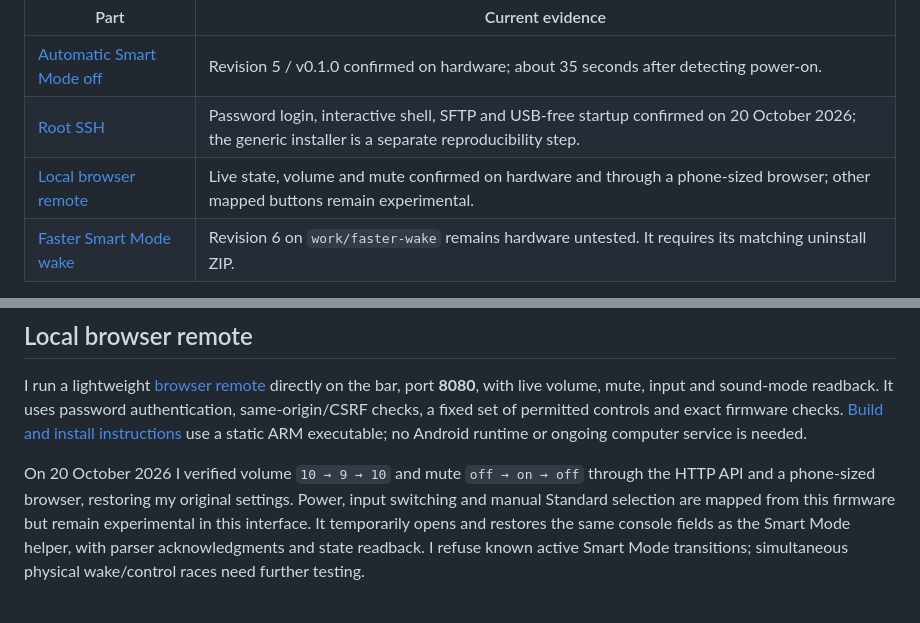
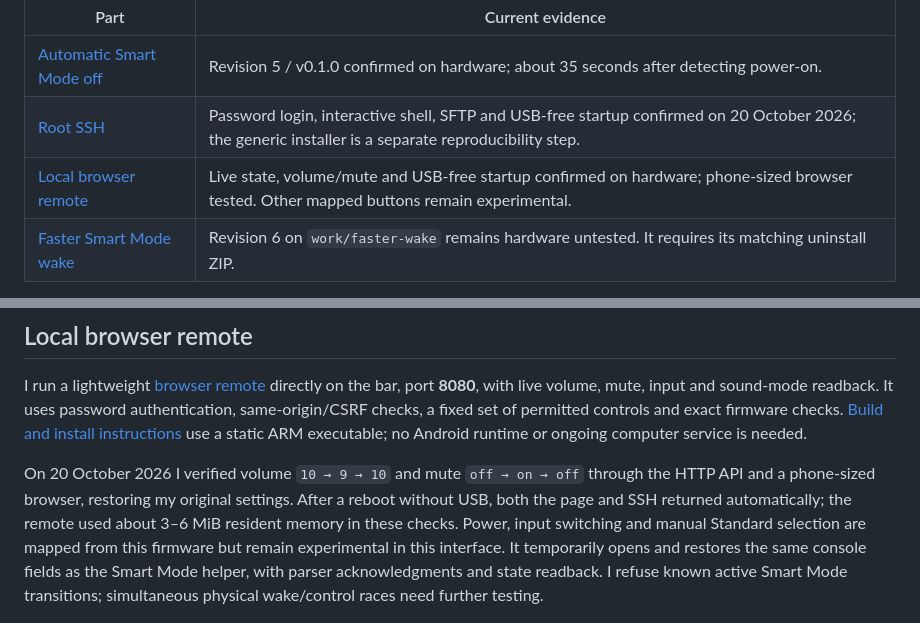
Before and after one commit to kisinga/jbl-bar-9.1, a Markdown page: README.md, 2 parts joined by grey strips. GitHub-like rendering.

Commit message:
docs: record browser remote reboot validation

```diff
--- a/README.md
+++ b/README.md
@@ -8,7 +8,7 @@ I started by stopping Smart Mode from coming back whenever I power on my JBL Bar
 | --- | --- |
 | [Automatic Smart Mode off](#smart-mode-off) | Revision 5 / v0.1.0 confirmed on hardware; about 35 seconds after detecting power-on. |
 | [Root SSH](#root-ssh) | Password login, interactive shell, SFTP and USB-free startup confirmed on 20 October 2026; the generic installer is a separate reproducibility step. |
-| [Local browser remote](#local-browser-remote) | Live state, volume and mute confirmed on hardware and through a phone-sized browser; other mapped buttons remain experimental. |
+| [Local browser remote](#local-browser-remote) | Live state, volume/mute and USB-free startup confirmed on hardware; phone-sized browser tested. Other mapped buttons remain experimental. |
 | [Faster Smart Mode wake](CONTRIBUTING.md#faster-wake-candidate--revision-6) | Revision 6 on `work/faster-wake` remains hardware untested. It requires its matching uninstall ZIP. |
 
 The foundation is **[touch MAX's 8 January 2024 AutoScript article](https://touch-max.ru/vzlom/zapusk-ssh-na-proshivke-jbl-9-1)** and its linked **[almirus/jbl9.1 project](https://github.com/almirus/jbl9.1)**. They published the USB entry point and invited work on keeping Smart Mode off. I built on that work; I did not discover AutoScript.
@@ -124,7 +124,7 @@ This is a **32-bit ARM Linux** system with Android-derived services and Chromeca
 
 I run a lightweight [browser remote](webremote/) directly on the bar, port **8080**, with live volume, mute, input and sound-mode readback. It uses password authentication, same-origin/CSRF checks, a fixed set of permitted controls and exact firmware checks. [Build and install instructions](CONTRIBUTING.md#browser-remote) use a static ARM executable; no Android runtime or ongoing computer service is needed.
 
-On 20 October 2026 I verified volume `10 → 9 → 10` and mute `off → on → off` through the HTTP API and a phone-sized browser, restoring my original settings. Power, input switching and manual Standard selection are mapped from this firmware but remain experimental in this interface. It temporarily opens and restores the same console fields as the Smart Mode helper, with parser acknowledgments and state readback. I refuse known active Smart Mode transitions; simultaneous physical wake/control races need further testing.
+On 20 October 2026 I verified volume `10 → 9 → 10` and mute `off → on → off` through the HTTP API and a phone-sized browser, restoring my original settings. After a reboot without USB, both the page and SSH returned automatically; the remote used about 3–6 MiB resident memory in these checks. Power, input switching and manual Standard selection are mapped from this firmware but remain experimental in this interface. It temporarily opens and restores the same console fields as the Smart Mode helper, with parser acknowledgments and state readback. I refuse known active Smart Mode transitions; simultaneous physical wake/control races need further testing.
 
 ![Local JBL Bar 9.1 browser remote](docs/web-remote.png)
 
```
Also changed, not shown: CONTRIBUTING.md (+1 -1 lines).
